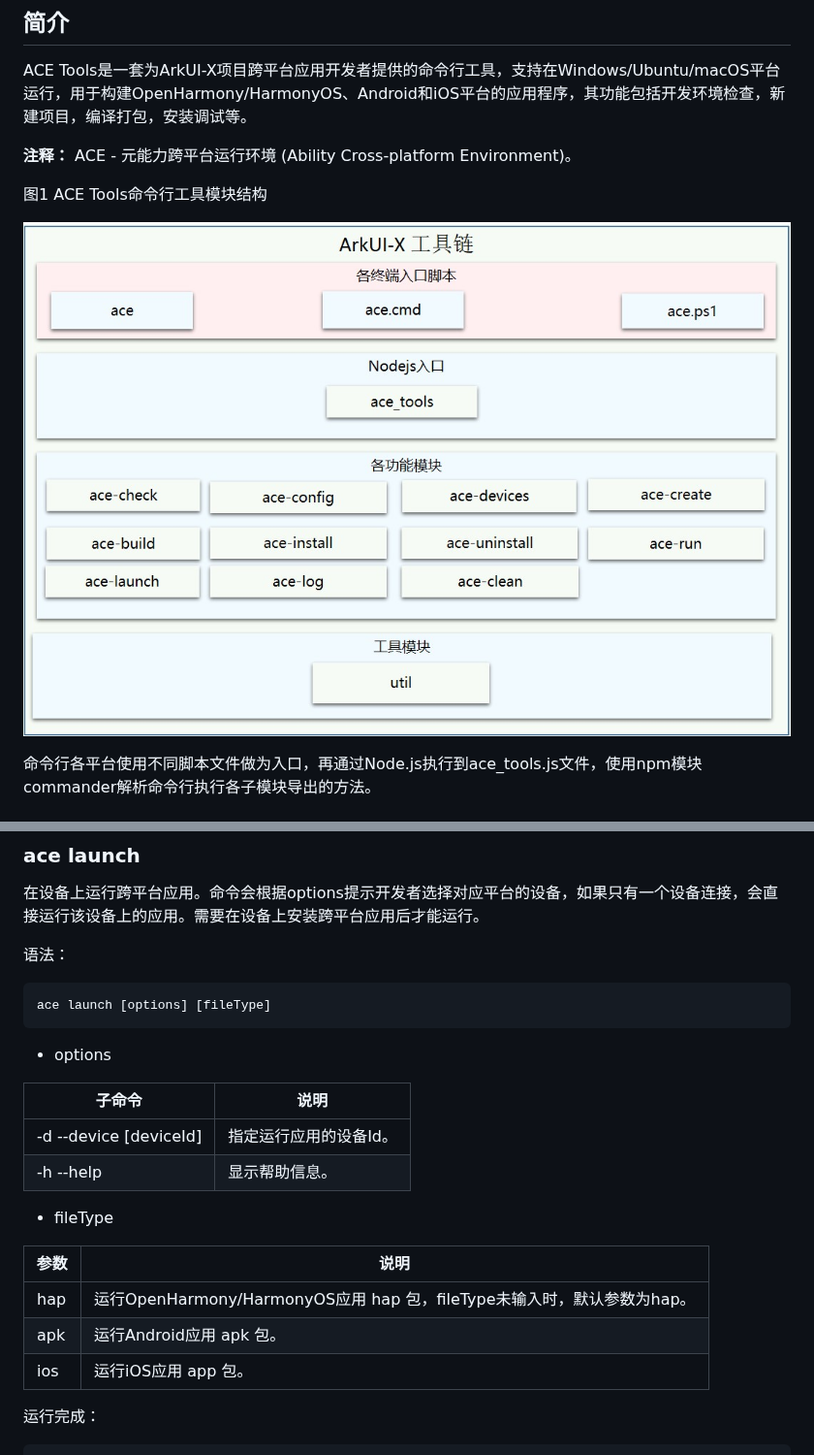
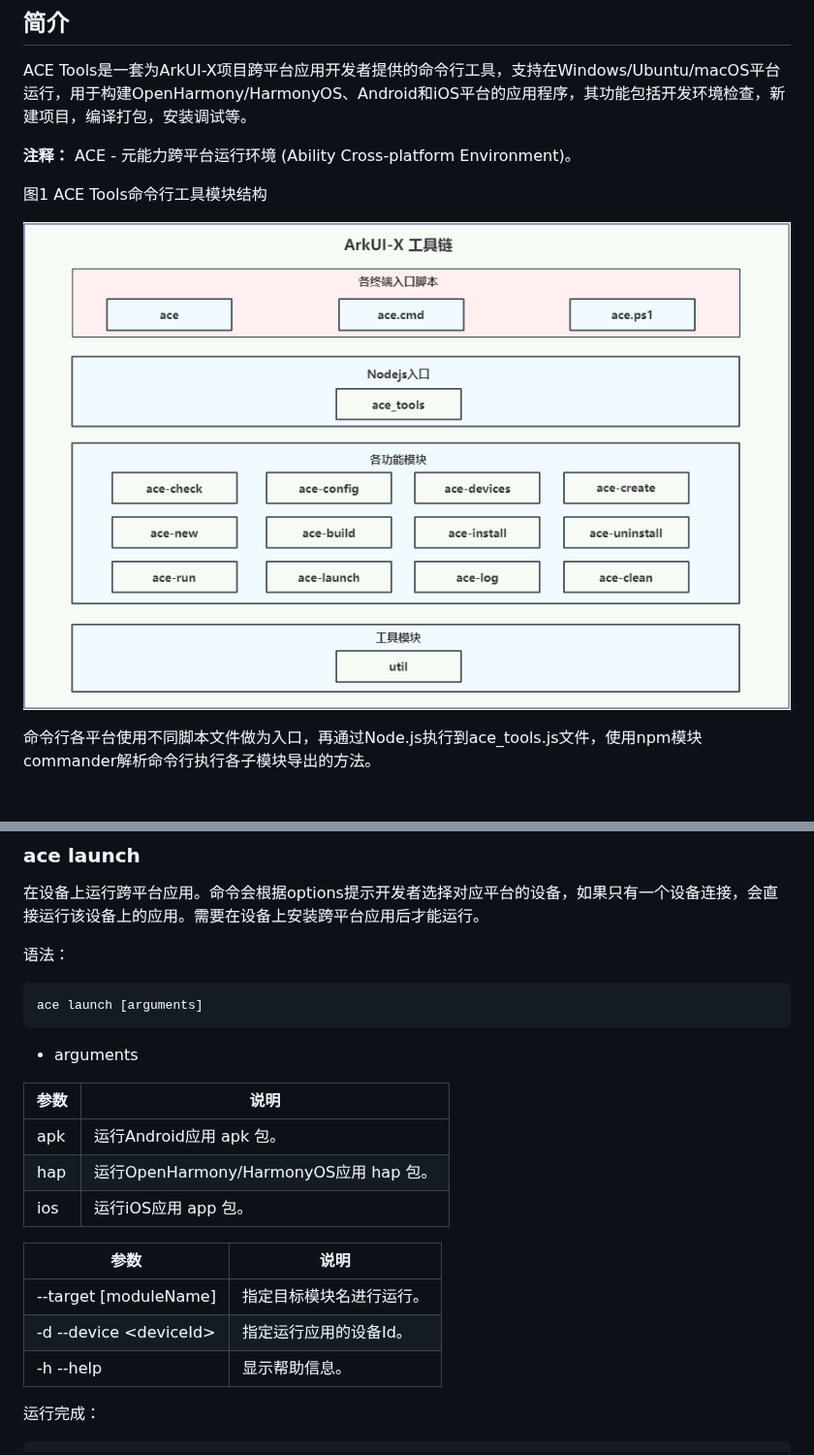
Before and after one commit to arkui-x/cli, a Markdown page: README.md, 2 parts joined by grey strips. Shown at 97% size. Rendered like a GitHub page; pictures changed too: figures/cli.jpg (deleted), figures/cli.png (added).

````diff
--- a/README.md
+++ b/README.md
@@ -7,7 +7,7 @@ ACE Tools是一套为ArkUI-X项目跨平台应用开发者提供的命令行工
 
 图1 ACE Tools命令行工具模块结构
 
-![](figures/cli.jpg)
+![](figures/cli.png)
 
 命令行各平台使用不同脚本文件做为入口，再通过Node.js执行到ace_tools.js文件，使用npm模块commander解析命令行执行各子模块导出的方法。
 
@@ -422,23 +427,21 @@ Uninstall IOS successfully.
 语法：
 
 ```shell
-ace launch [options] [fileType]
+ace launch [arguments]
 ```
+- arguments
 
-- options
+| 参数 | 说明                                                         |
+| ---- | ------------------------------------------------------------ |
+| apk  | 运行Android应用 apk 包。                                     |
+| hap  | 运行OpenHarmony/HarmonyOS应用 hap 包。                       |
+| ios  | 运行iOS应用 app 包。                                         |
 
-| 子命令                | 说明                   |
+| 参数          | 说明                   |
 | --------------------- | ---------------------- |
-| -d --device [deviceId]| 指定运行应用的设备Id。 |
-| -h --help             | 显示帮助信息。                             |
-
-- fileType
-
-| 参数 | 说明                                                   |
-| ---- | ------------------------------------------------------ |
-| hap  | 运行OpenHarmony/HarmonyOS应用 hap 包，fileType未输入时，默认参数为hap。 |
-| apk  | 运行Android应用 apk 包。                                  |
-| ios  | 运行iOS应用 app 包。                                   |
+| --target [moduleName] | 指定目标模块名进行运行。 |
+| -d --device \<deviceId\> | 指定运行应用的设备Id。|
+| -h --help             | 显示帮助信息。           |
 
 运行完成：
 
````
Also changed, not shown: other parts of README.md (+164 -158 lines).
